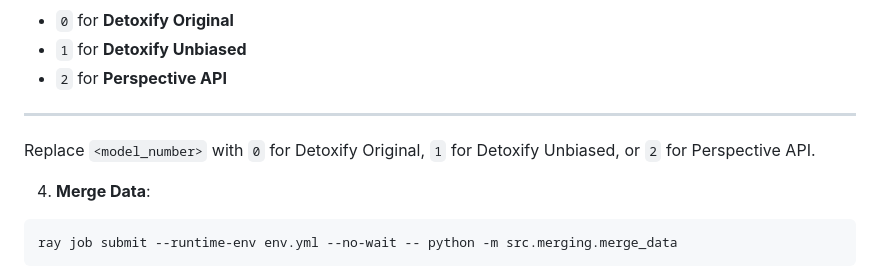
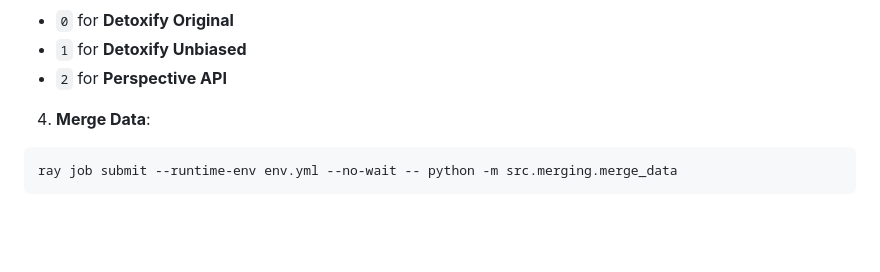
Before and after one commit to JKlueber/Toxicity-Analysis-Pipeline, a Markdown page: README.md, the part around the change. Drawn GitHub-style; blank space fills up the shorter version.

````diff
--- a/README.md
+++ b/README.md
@@ -92,10 +92,6 @@ Replace `<model_number>` with:
 - `0` for **Detoxify Original**
 - `1` for **Detoxify Unbiased**
 - `2` for **Perspective API**
-
----
-
-Replace `<model_number>` with `0` for Detoxify Original, `1` for Detoxify Unbiased, or `2` for Perspective API.
 
 4. **Merge Data**:
 ```bash
````
